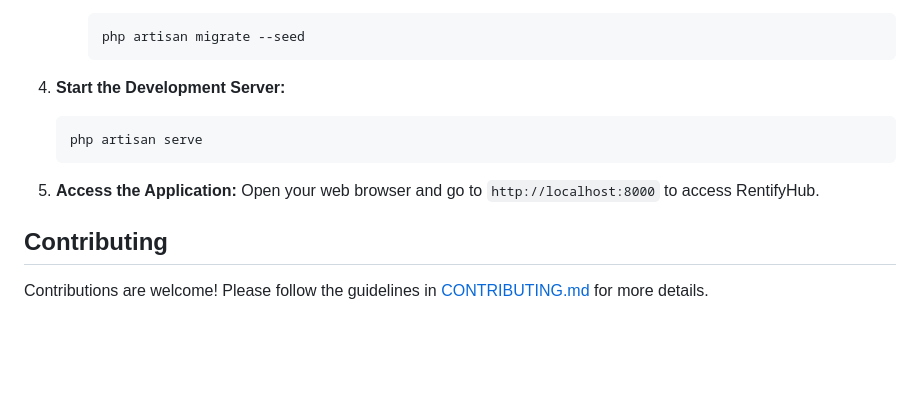
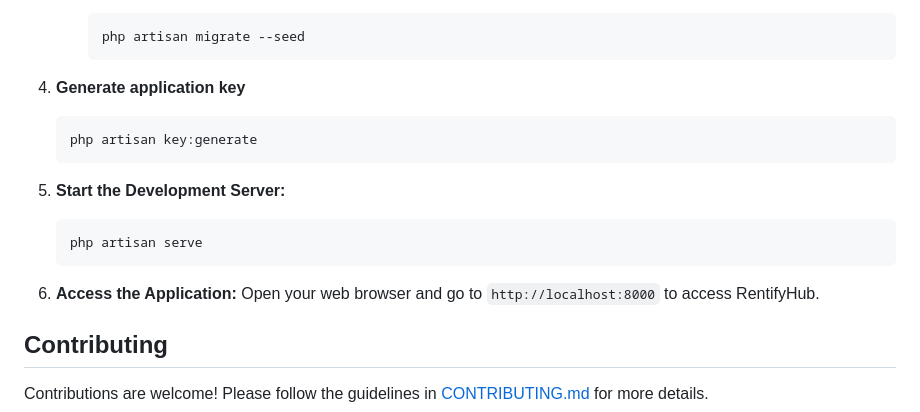
Before and after one commit to ggbaguidi/RentifyHub, a Markdown page: README.md, the part around the change. Rendered like a GitHub page; blank space fills up the shorter version.

Commit message:
docs: add key generation command

````diff
--- a/README.md
+++ b/README.md
@@ -82,13 +82,19 @@ Follow these steps to get RentifyHub up and running on your local environment:
      php artisan migrate --seed
      ```
 
-4. **Start the Development Server:**
+4. **Generate application key**
+
+   ```bash
+   php artisan key:generate
+   ```
+
+5. **Start the Development Server:**
 
    ```bash
    php artisan serve
    ```
 
-5. **Access the Application:**
+6. **Access the Application:**
    Open your web browser and go to `http://localhost:8000` to access RentifyHub.
 
 ## Contributing
````
